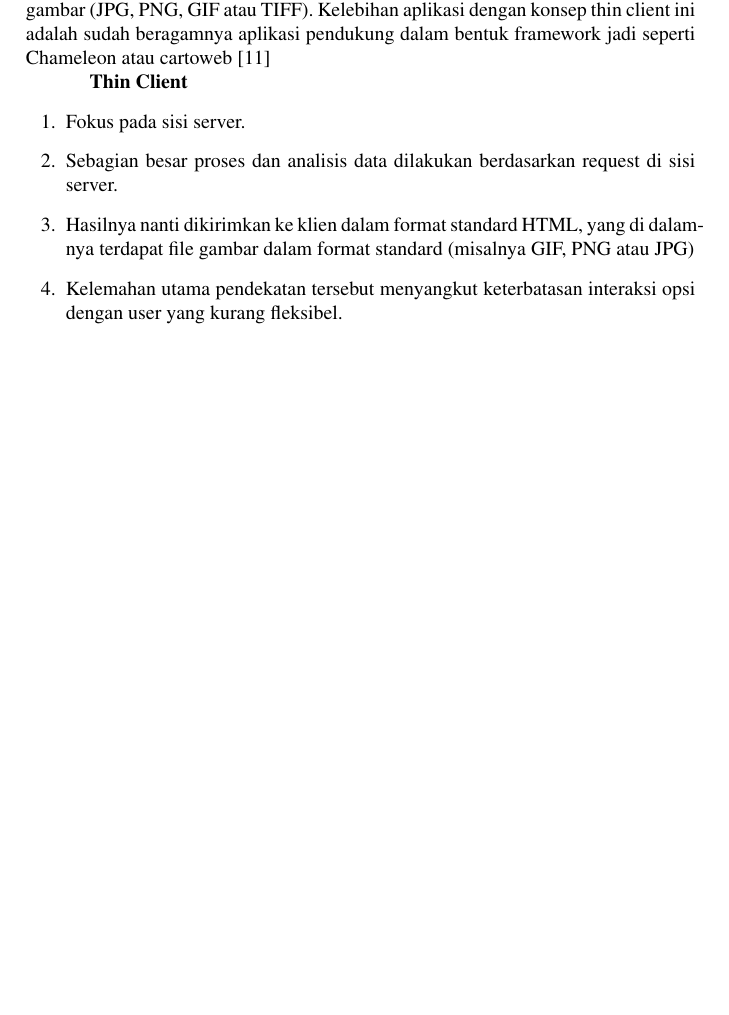
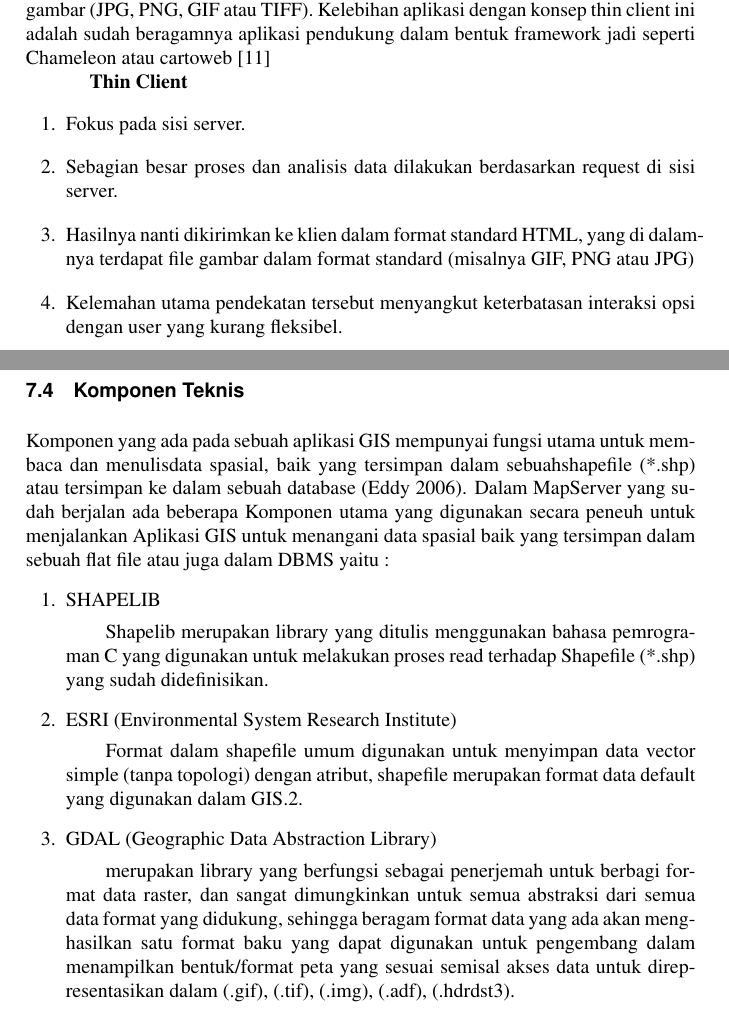
Before and after one commit to BukuInformatika/GIS2019, a LaTeX thesis (main.tex, which reads chapters/MAPSERVER.tex): part of page 74 of 78 before the commit and two parts of pages 74 and 75 of 78 after it, the two joined at a grey line, cut so that both start at the same text, the shorter picture padded with empty space. Compiled offline with pdfLaTeX.

Commit message:
menambah materi mengenai MapServer

```diff
--- a/chapters/MAPSERVER.tex
+++ b/chapters/MAPSERVER.tex
@@ -47,3 +47,17 @@ Semua pemrosesan dilakukan di sisi server. Informasi peta dikirimkan ke web brow
 \item Hasilnya nanti dikirimkan ke klien dalam format standard HTML, yang di dalamnya terdapat file gambar dalam format standard (misalnya GIF, PNG atau JPG)
 \item Kelemahan utama pendekatan tersebut menyangkut keterbatasan interaksi opsi dengan user yang kurang fleksibel.
 \end{enumerate}
+
+\section{Komponen Teknis}
+Komponen yang ada pada sebuah aplikasi GIS mempunyai fungsi utama untuk membaca dan menulisdata spasial, baik yang tersimpan dalam sebuahshapefile (*.shp) atau tersimpan ke dalam sebuah database (Eddy 2006).
+Dalam MapServer yang sudah berjalan ada beberapa Komponen utama yang digunakan secara peneuh untuk menjalankan Aplikasi GIS untuk menangani data spasial baik yang tersimpan dalam sebuah flat file atau juga dalam DBMS yaitu :
+\begin{enumerate}
+\item SHAPELIB
+\subitem Shapelib merupakan library yang ditulis menggunakan bahasa pemrograman C yang digunakan untuk melakukan proses read terhadap Shapefile (*.shp) yang sudah didefinisikan.
+
+\item ESRI (Environmental System Research Institute)
+\subitem Format dalam shapefile umum digunakan untuk menyimpan data vector simple (tanpa topologi) dengan atribut, shapefile merupakan format data default yang digunakan dalam GIS.2.
+
+\item GDAL (Geographic Data Abstraction Library)
+\subitem merupakan library yang berfungsi sebagai penerjemah untuk berbagi format data raster, dan sangat dimungkinkan untuk semua abstraksi dari semua data format yang didukung, sehingga beragam format data yang ada akan menghasilkan satu format baku yang dapat digunakan untuk pengembang dalam menampilkan bentuk/format peta yang sesuai semisal akses data untuk direpresentasikan dalam (.gif), (.tif), (.img), (.adf), (.hdrdst3).
+\end{enumerate}
```
Also changed, not shown: main.pdf.
